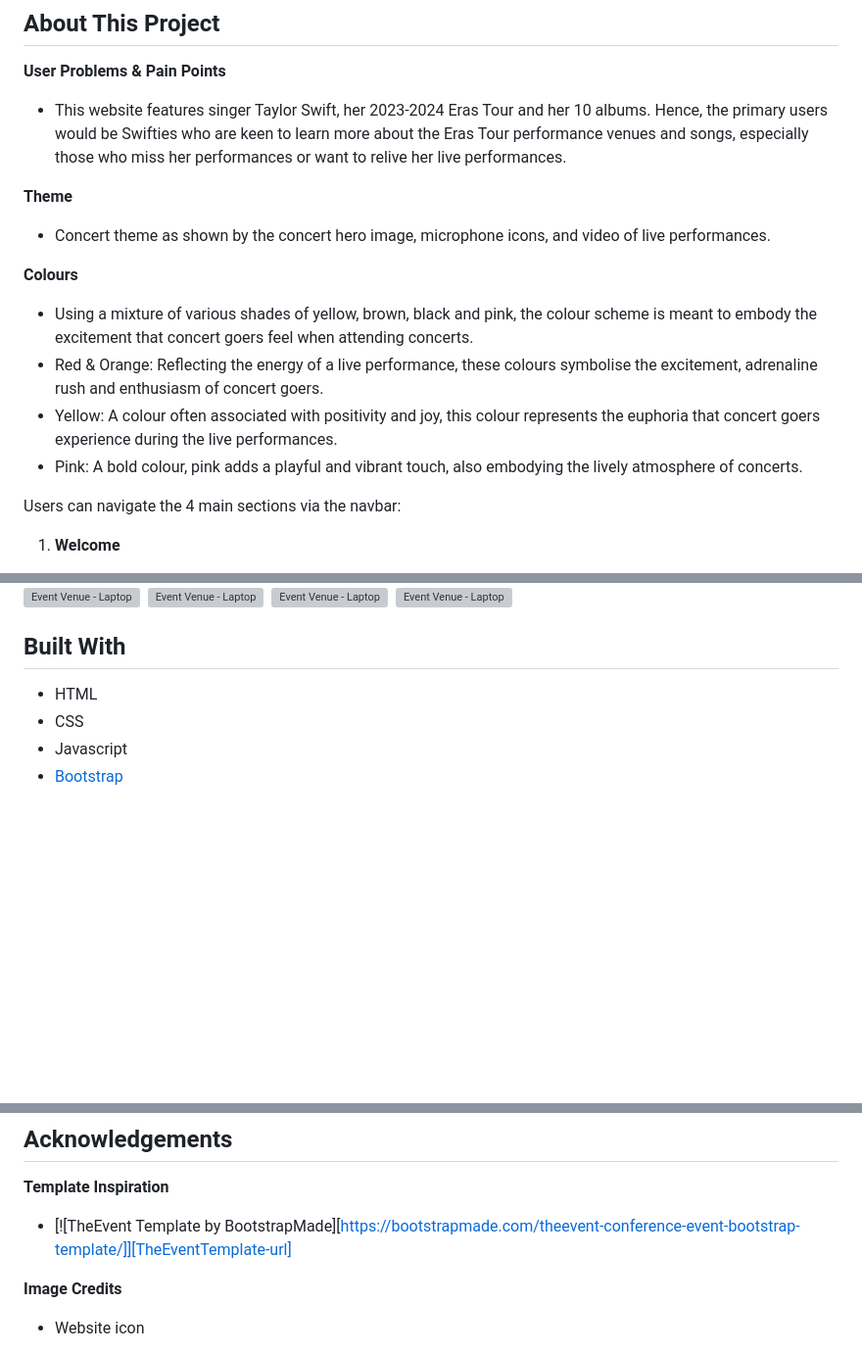
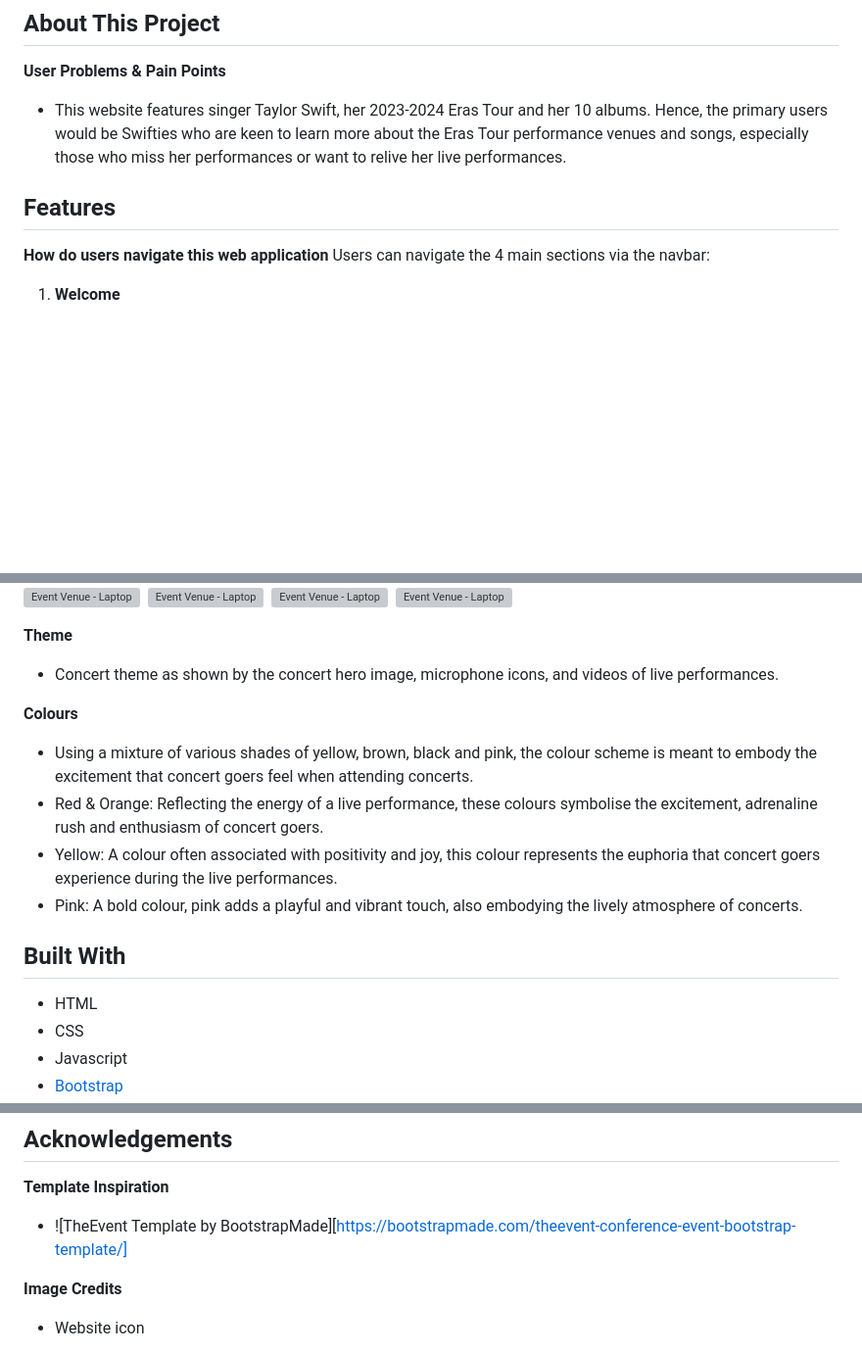
Before and after one commit to chevonnelise/event-website, a Markdown page: README.md, 3 parts joined by grey strips. Shown: that part at 98% size. GitHub-like rendering; blank space fills up the shorter version; grey boxes are pictures that could not be loaded.

```diff
--- a/README.md
+++ b/README.md
@@ -2,17 +2,9 @@
 **User Problems & Pain Points**
 * This website features singer Taylor Swift, her 2023-2024 Eras Tour and her 10 albums. Hence, the primary users would be Swifties who are keen to learn more about the Eras Tour performance venues and songs, especially those who miss her performances or want to relive her live performances.
 
-**Theme**
-* Concert theme as shown by the concert hero image, microphone icons, and video of live performances.
-
-**Colours**
-* Using a mixture of various shades of yellow, brown, black and pink, the colour scheme is meant to embody the excitement that concert goers feel when attending concerts.
-* Red & Orange: Reflecting the energy of a live performance, these colours symbolise the excitement, adrenaline rush and enthusiasm of concert goers.
-* Yellow: A colour often associated with positivity and joy, this colour represents the euphoria that concert goers experience during the live performances.
-* Pink: A bold colour, pink adds a playful and vibrant touch, also embodying the lively atmosphere of concerts.
-
+## Features
+**How do users navigate this web application**
 Users can navigate the 4 main sections via the navbar:
-
 1. **Welcome**
 - Upon entering the website, users are welcomed by a hero image that shows a concert scene - this sets the tone for the concert theme. Upon clicking the play button, users are brought to section #3 'highlights' where they can find songs of Taylor's various Eras across her 10 albums.
 
@@ -64,6 +56,15 @@ Scroll through and enjoy!
 ![Event Venue - Laptop](assets/img/screen-shots/laptop/4.%20laptop-highlights-songs.png)&nbsp;
 ![Event Venue - Laptop](assets/img/screen-shots/laptop/4.%20laptop-highlights-songs-videos.png)&nbsp;
 ![Event Venue - Laptop](assets/img/screen-shots/laptop/5.%20laptop-subscribe.png)&nbsp;
+
+**Theme**
+* Concert theme as shown by the concert hero image, microphone icons, and videos of live performances.
+
+**Colours**
+* Using a mixture of various shades of yellow, brown, black and pink, the colour scheme is meant to embody the excitement that concert goers feel when attending concerts.
+* Red & Orange: Reflecting the energy of a live performance, these colours symbolise the excitement, adrenaline rush and enthusiasm of concert goers.
+* Yellow: A colour often associated with positivity and joy, this colour represents the euphoria that concert goers experience during the live performances.
+* Pink: A bold colour, pink adds a playful and vibrant touch, also embodying the lively atmosphere of concerts.
 
 ## Built With
 * HTML
@@ -80,7 +81,7 @@ Scroll through and enjoy!
 
 ## Acknowledgements
 **Template Inspiration**
-* [![TheEvent Template by BootstrapMade][https://bootstrapmade.com/theevent-conference-event-bootstrap-template/]][TheEventTemplate-url]
+* ![TheEvent Template by BootstrapMade][https://bootstrapmade.com/theevent-conference-event-bootstrap-template/]
 
 **Image Credits**
 - Website icon
```
Also changed, not shown: other parts of README.md (+5 -5 lines).
